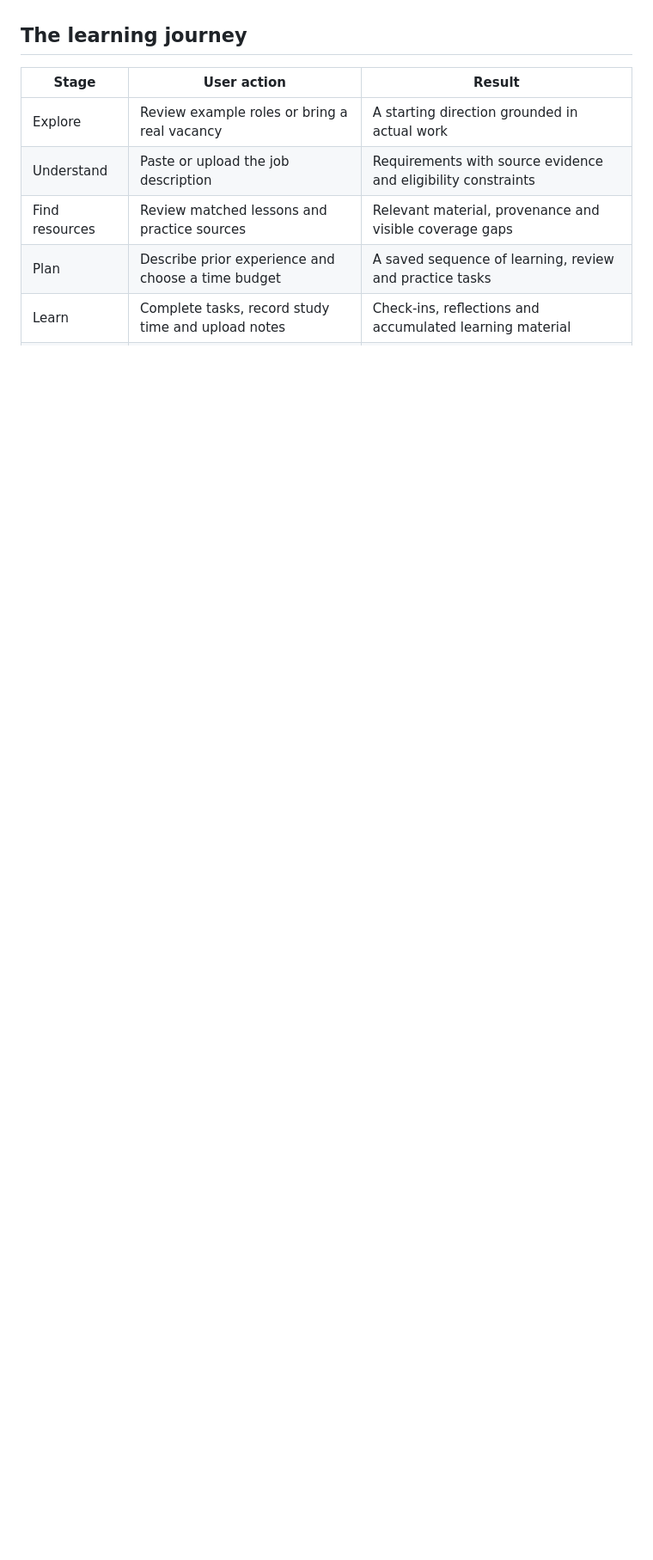
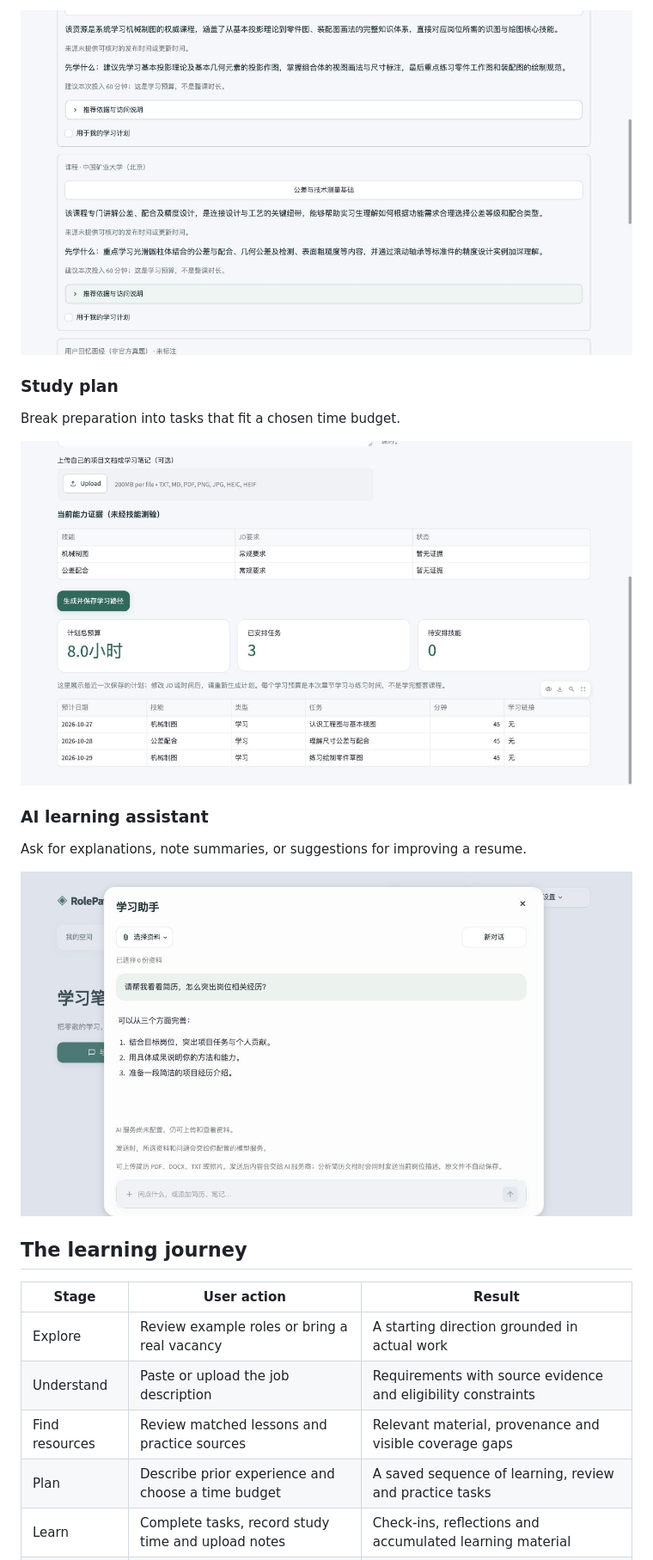
Before and after one commit to kodiak-10/rolepath, a Markdown page: README.md, the part around one of its changes. Shown at 86% size. Drawn GitHub-style; pictures changed too: docs/screenshots/assistant.png (added), docs/screenshots/learning-plan.png (added), docs/screenshots/resources.png (added); blank space fills up the shorter version.

Commit message:
Show product interface examples in project overview

```diff
--- a/README.md
+++ b/README.md
@@ -28,3 +43,16 @@ RolePath separates three things that are easy to confuse: **what a role asks for
+![Learning resources for the example role](docs/screenshots/resources.png)
+
+### Study plan
+
+Break preparation into tasks that fit a chosen time budget.
+
+![Example study plan with fictional tasks](docs/screenshots/learning-plan.png)
+
+### AI learning assistant
+
+Ask for explanations, note summaries, or suggestions for improving a resume.
+
+![Illustrative resume feedback in the learning assistant](docs/screenshots/assistant.png)
 
 ## The learning journey
 
```
Also changed, not shown: other parts of README.md (+15 -0 lines), README.zh-CN.md (+28 -0 lines), docs/screenshots/job-analysis.png (added).
